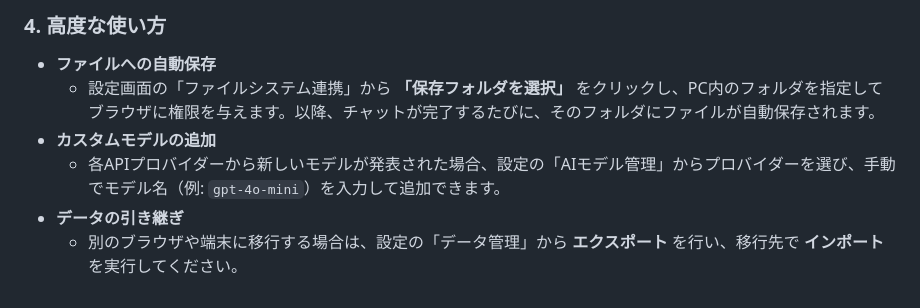
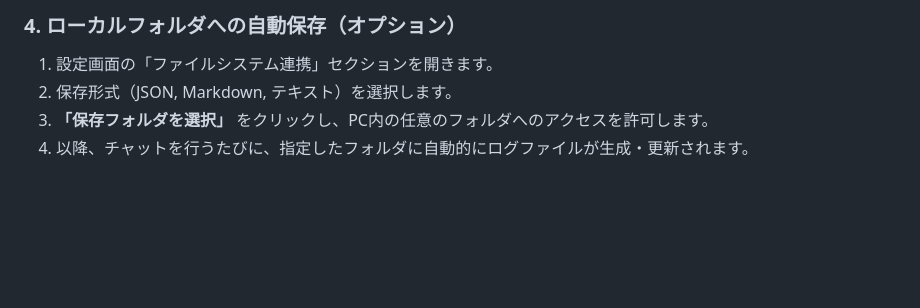
Before and after one commit to ikymbiz/app-multigenai, a Markdown page: README.md, the part around one of its changes. GitHub-like rendering; blank space fills up the shorter version.

```diff
--- a/README.md
+++ b/README.md
@@ -61,8 +60,6 @@ AIとチャットを行うためには、各プロバイダーのAPIキーが必
 
-### 4. 高度な使い方
-* **ファイルへの自動保存**
-  * 設定画面の「ファイルシステム連携」から **「保存フォルダを選択」** をクリックし、PC内のフォルダを指定してブラウザに権限を与えます。以降、チャットが完了するたびに、そのフォルダにファイルが自動保存されます。
-* **カスタムモデルの追加**
-  * 各APIプロバイダーから新しいモデルが発表された場合、設定の「AIモデル管理」からプロバイダーを選び、手動でモデル名（例: `gpt-4o-mini`）を入力して追加できます。
-* **データの引き継ぎ**
-  * 別のブラウザや端末に移行する場合は、設定の「データ管理」から **エクスポート** を行い、移行先で **インポート** を実行してください。
+### 4. ローカルフォルダへの自動保存（オプション）
+1. 設定画面の「ファイルシステム連携」セクションを開きます。
+2. 保存形式（JSON, Markdown, テキスト）を選択します。
+3. **「保存フォルダを選択」** をクリックし、PC内の任意のフォルダへのアクセスを許可します。
+4. 以降、チャットを行うたびに、指定したフォルダに自動的にログファイルが生成・更新されます。
```
Also changed, not shown: other parts of README.md (+38 -39 lines).
